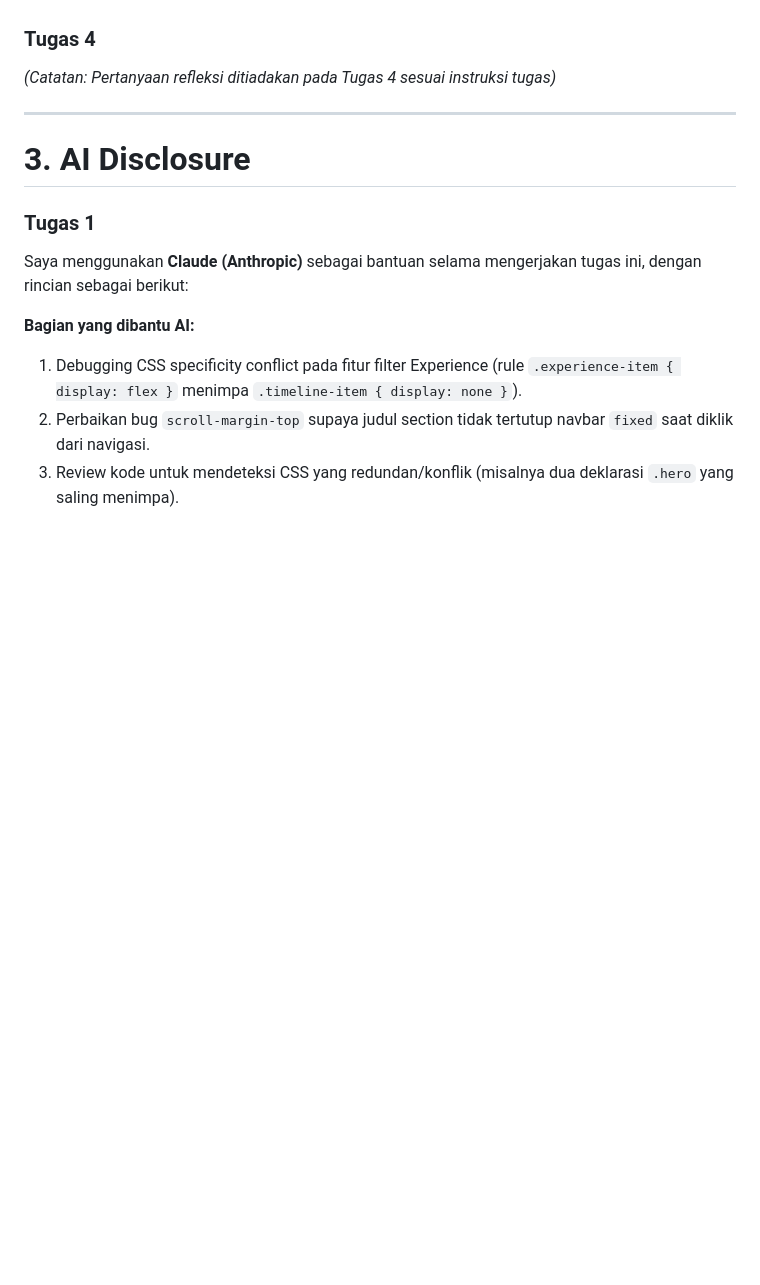
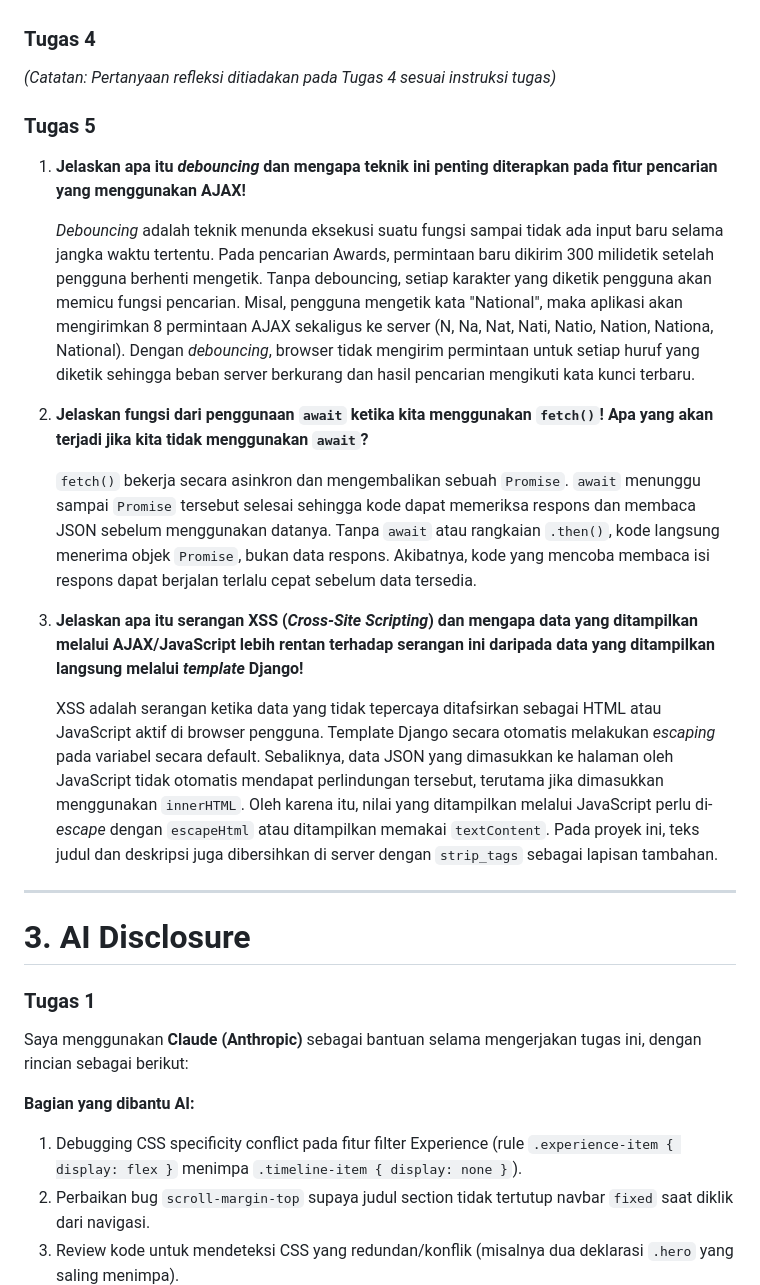
Before and after one commit to rayyouw/myportofolio, a Markdown page: README.md, the part around one of its changes. Drawn GitHub-style; blank space fills up the shorter version.

```diff
--- a/README.md
+++ b/README.md
@@ -138,6 +146,20 @@ Jawab: Saat URL diakses, fungsi view Django akan dipicu untuk mengambil data por
 
 ### Tugas 4
 *(Catatan: Pertanyaan refleksi ditiadakan pada Tugas 4 sesuai instruksi tugas)*
+
+### Tugas 5
+
+1. **Jelaskan apa itu *debouncing* dan mengapa teknik ini penting diterapkan pada fitur pencarian yang menggunakan AJAX!**
+
+   *Debouncing* adalah teknik menunda eksekusi suatu fungsi sampai tidak ada input baru selama jangka waktu tertentu. Pada pencarian Awards, permintaan baru dikirim 300 milidetik setelah pengguna berhenti mengetik. Tanpa debouncing, setiap karakter yang diketik pengguna akan memicu fungsi pencarian. Misal, pengguna mengetik kata "National", maka aplikasi akan mengirimkan 8 permintaan AJAX sekaligus ke server (N, Na, Nat, Nati, Natio, Nation, Nationa, National). Dengan *debouncing*, browser tidak mengirim permintaan untuk setiap huruf yang diketik sehingga beban server berkurang dan hasil pencarian mengikuti kata kunci terbaru.
+
+2. **Jelaskan fungsi dari penggunaan `await` ketika kita menggunakan `fetch()`! Apa yang akan terjadi jika kita tidak menggunakan `await`?**
+
+   `fetch()` bekerja secara asinkron dan mengembalikan sebuah `Promise`. `await` menunggu sampai `Promise` tersebut selesai sehingga kode dapat memeriksa respons dan membaca JSON sebelum menggunakan datanya. Tanpa `await` atau rangkaian `.then()`, kode langsung menerima objek `Promise`, bukan data respons. Akibatnya, kode yang mencoba membaca isi respons dapat berjalan terlalu cepat sebelum data tersedia.
+
+3. **Jelaskan apa itu serangan XSS (*Cross-Site Scripting*) dan mengapa data yang ditampilkan melalui AJAX/JavaScript lebih rentan terhadap serangan ini daripada data yang ditampilkan langsung melalui *template* Django!**
+
+   XSS adalah serangan ketika data yang tidak tepercaya ditafsirkan sebagai HTML atau JavaScript aktif di browser pengguna. Template Django secara otomatis melakukan *escaping* pada variabel secara default. Sebaliknya, data JSON yang dimasukkan ke halaman oleh JavaScript tidak otomatis mendapat perlindungan tersebut, terutama jika dimasukkan menggunakan `innerHTML`. Oleh karena itu, nilai yang ditampilkan melalui JavaScript perlu di-*escape* dengan `escapeHtml` atau ditampilkan memakai `textContent`. Pada proyek ini, teks judul dan deskripsi juga dibersihkan di server dengan `strip_tags` sebagai lapisan tambahan.
 
 ---
 
```
Also changed, not shown: other parts of README.md (+21 -0 lines).
